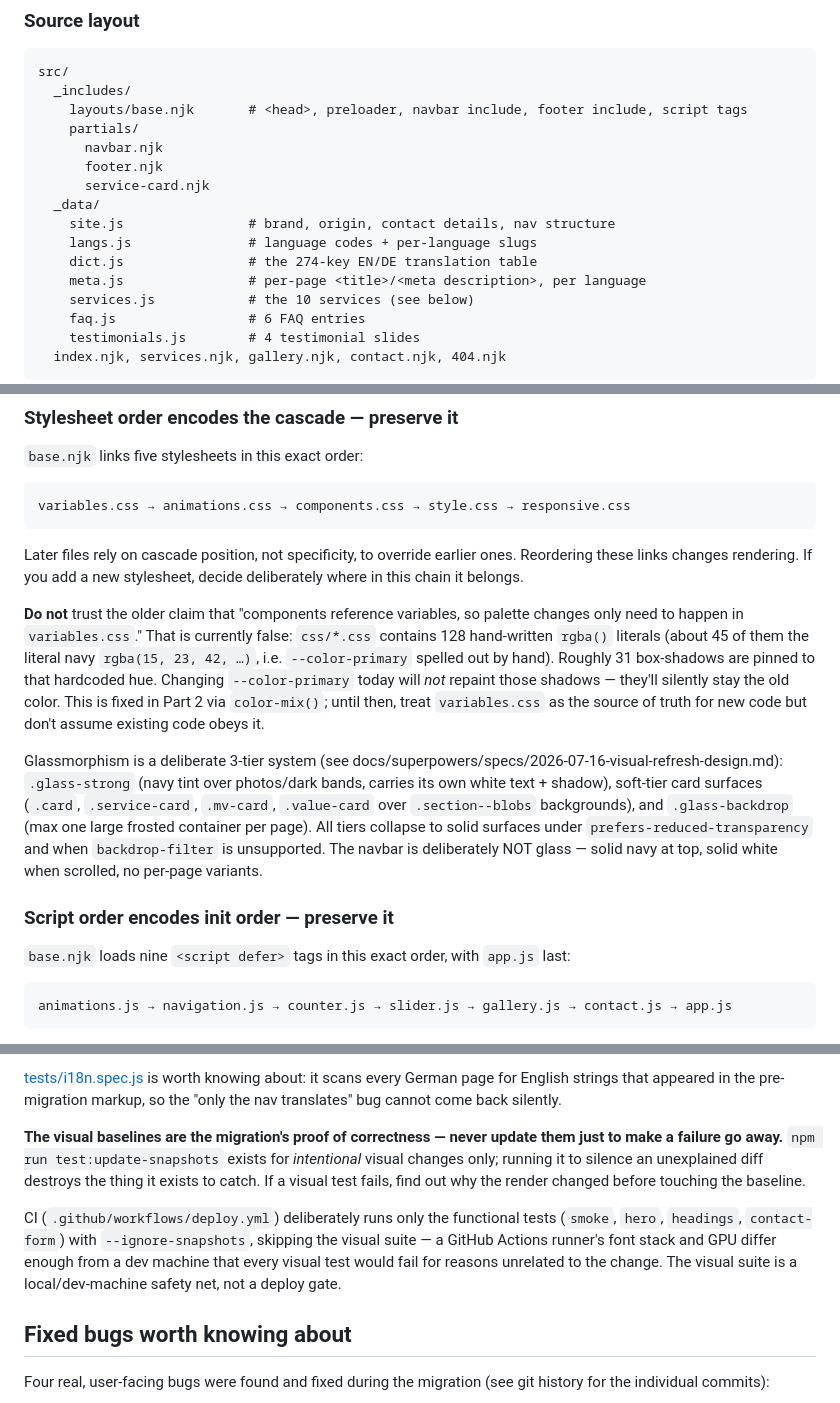
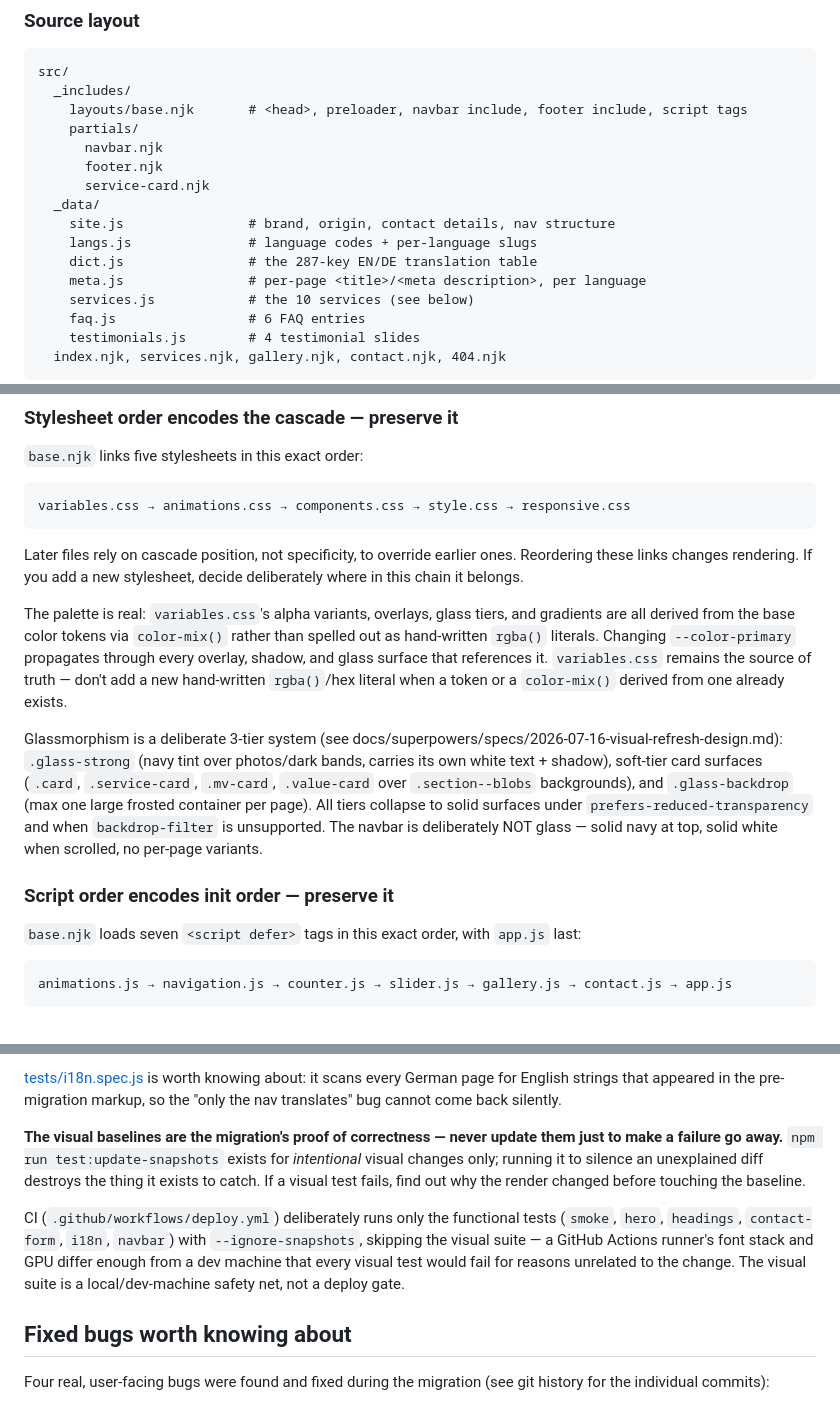
Before and after one commit to iebo13/project1, a Markdown page: CLAUDE.md, 3 parts joined by grey strips. GitHub-like rendering.

````diff
--- a/CLAUDE.md
+++ b/CLAUDE.md
@@ -43,7 +43,7 @@ src/
   _data/
     site.js                # brand, origin, contact details, nav structure
     langs.js               # language codes + per-language slugs
-    dict.js                # the 274-key EN/DE translation table
+    dict.js                # the 287-key EN/DE translation table
     meta.js                # per-page <title>/<meta description>, per language
     services.js            # the 10 services (see below)
     faq.js                 # 6 FAQ entries
@@ -98,7 +98,7 @@ variables.css → animations.css → components.css → style.css → responsive
 
 Later files rely on cascade position, not specificity, to override earlier ones. Reordering these links changes rendering. If you add a new stylesheet, decide deliberately where in this chain it belongs.
 
-**Do not** trust the older claim that "components reference variables, so palette changes only need to happen in `variables.css`." That is currently false: `css/*.css` contains 128 hand-written `rgba()` literals (about 45 of them the literal navy `rgba(15, 23, 42, …)`, i.e. `--color-primary` spelled out by hand). Roughly 31 box-shadows are pinned to that hardcoded hue. Changing `--color-primary` today will *not* repaint those shadows — they'll silently stay the old color. This is fixed in Part 2 via `color-mix()`; until then, treat `variables.css` as the source of truth for new code but don't assume existing code obeys it.
+The palette is real: `variables.css`'s alpha variants, overlays, glass tiers, and gradients are all derived from the base color tokens via `color-mix()` rather than spelled out as hand-written `rgba()` literals. Changing `--color-primary` propagates through every overlay, shadow, and glass surface that references it. `variables.css` remains the source of truth — don't add a new hand-written `rgba()`/hex literal when a token or a `color-mix()` derived from one already exists.
 
 Glassmorphism is a deliberate 3-tier system (see
 docs/superpowers/specs/2026-07-16-visual-refresh-design.md): `.glass-strong`
@@ -112,7 +112,7 @@ scrolled, no per-page variants.
 
 ### Script order encodes init order — preserve it
 
-`base.njk` loads nine `<script defer>` tags in this exact order, with `app.js` last:
+`base.njk` loads seven `<script defer>` tags in this exact order, with `app.js` last:
 
 ```
 animations.js → navigation.js → counter.js → slider.js → gallery.js → contact.js → app.js
@@ -183,7 +183,7 @@ Playwright ([playwright.config.js](playwright.config.js)) is both the test runne
 
 **The visual baselines are the migration's proof of correctness — never update them just to make a failure go away.** `npm run test:update-snapshots` exists for *intentional* visual changes only; running it to silence an unexplained diff destroys the thing it exists to catch. If a visual test fails, find out why the render changed before touching the baseline.
 
-CI (`.github/workflows/deploy.yml`) deliberately runs only the functional tests (`smoke`, `hero`, `headings`, `contact-form`) with `--ignore-snapshots`, skipping the visual suite — a GitHub Actions runner's font stack and GPU differ enough from a dev machine that every visual test would fail for reasons unrelated to the change. The visual suite is a local/dev-machine safety net, not a deploy gate.
+CI (`.github/workflows/deploy.yml`) deliberately runs only the functional tests (`smoke`, `hero`, `headings`, `contact-form`, `i18n`, `navbar`) with `--ignore-snapshots`, skipping the visual suite — a GitHub Actions runner's font stack and GPU differ enough from a dev machine that every visual test would fail for reasons unrelated to the change. The visual suite is a local/dev-machine safety net, not a deploy gate.
 
 ## Fixed bugs worth knowing about
 
````
Also changed, not shown: README.md (+2 -3 lines).
